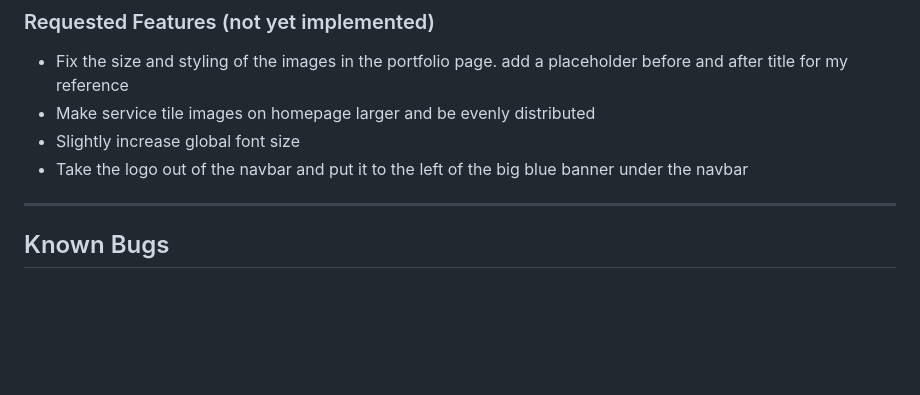
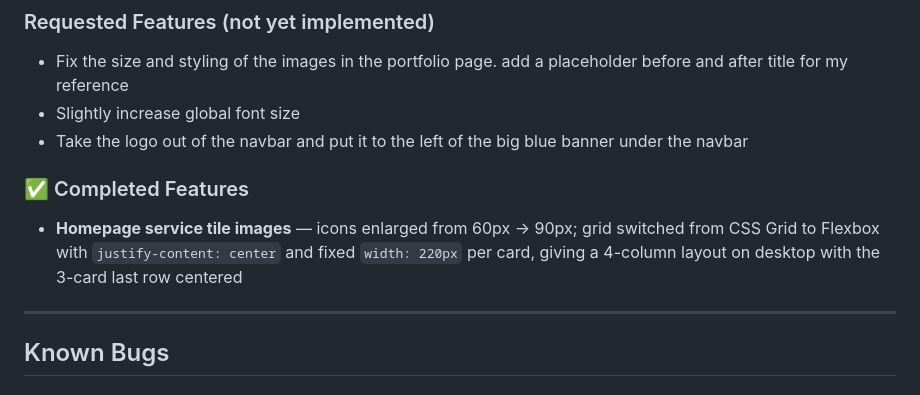
Before and after one commit to hcortes1/SantosPainting, a Markdown page: CLAUDE.md, the part around the change. Rendered like a GitHub page; blank space fills up the shorter version.

```diff
--- a/CLAUDE.md
+++ b/CLAUDE.md
@@ -88,9 +88,12 @@ All `js/pages/` files are empty stubs — no page-specific JS is needed yet; the
 ### Requested Features (not yet implemented)
 
 - Fix the size and styling of the images in the portfolio page. add a placeholder before and after title for my reference
-- Make service tile images on homepage larger and be evenly distributed
 - Slightly increase global font size
 - Take the logo out of the navbar and put it to the left of the big blue banner under the navbar
+
+### ✅ Completed Features
+
+- **Homepage service tile images** — icons enlarged from 60px → 90px; grid switched from CSS Grid to Flexbox with `justify-content: center` and fixed `width: 220px` per card, giving a 4-column layout on desktop with the 3-card last row centered
 
 ---
 
```
